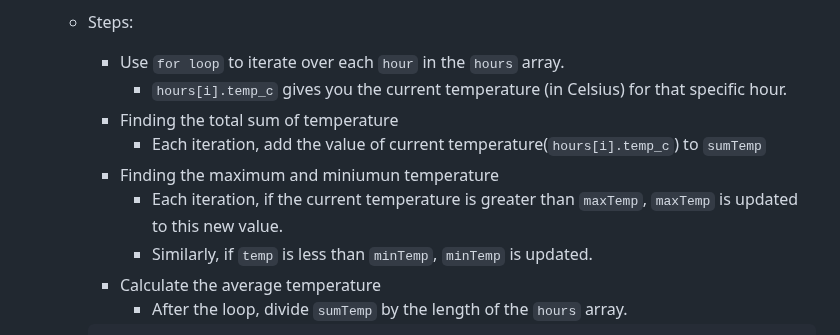
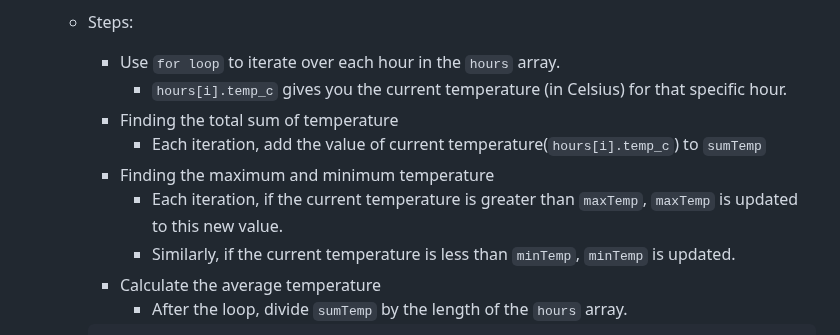
Before and after one commit to catch-the-vision-workshop/ssc-foreteller-group-5, a Markdown page: README.md, the part around the change. GitHub-like rendering.

Commit message:
fix typo

```diff
--- a/README.md
+++ b/README.md
@@ -195,13 +195,13 @@ We will be creating our very own weather forecast application. We will be coveri
 
   - Steps:
 
-    - Use `for loop` to iterate over each `hour` in the `hours` array.
+    - Use `for loop` to iterate over each hour in the `hours` array.
       - `hours[i].temp_c` gives you the current temperature (in Celsius) for that specific hour.
     - Finding the total sum of temperature
       - Each iteration, add the value of current temperature(`hours[i].temp_c`) to `sumTemp`
-    - Finding the maximum and miniumun temperature
+    - Finding the maximum and minimum temperature
       - Each iteration, if the current temperature is greater than `maxTemp`, `maxTemp` is updated to this new value.
-      - Similarly, if `temp` is less than `minTemp`, `minTemp` is updated.
+      - Similarly, if the current temperature is less than `minTemp`, `minTemp` is updated.
     - Calculate the average temperature
       - After the loop, divide `sumTemp` by the length of the `hours` array.
 
```
